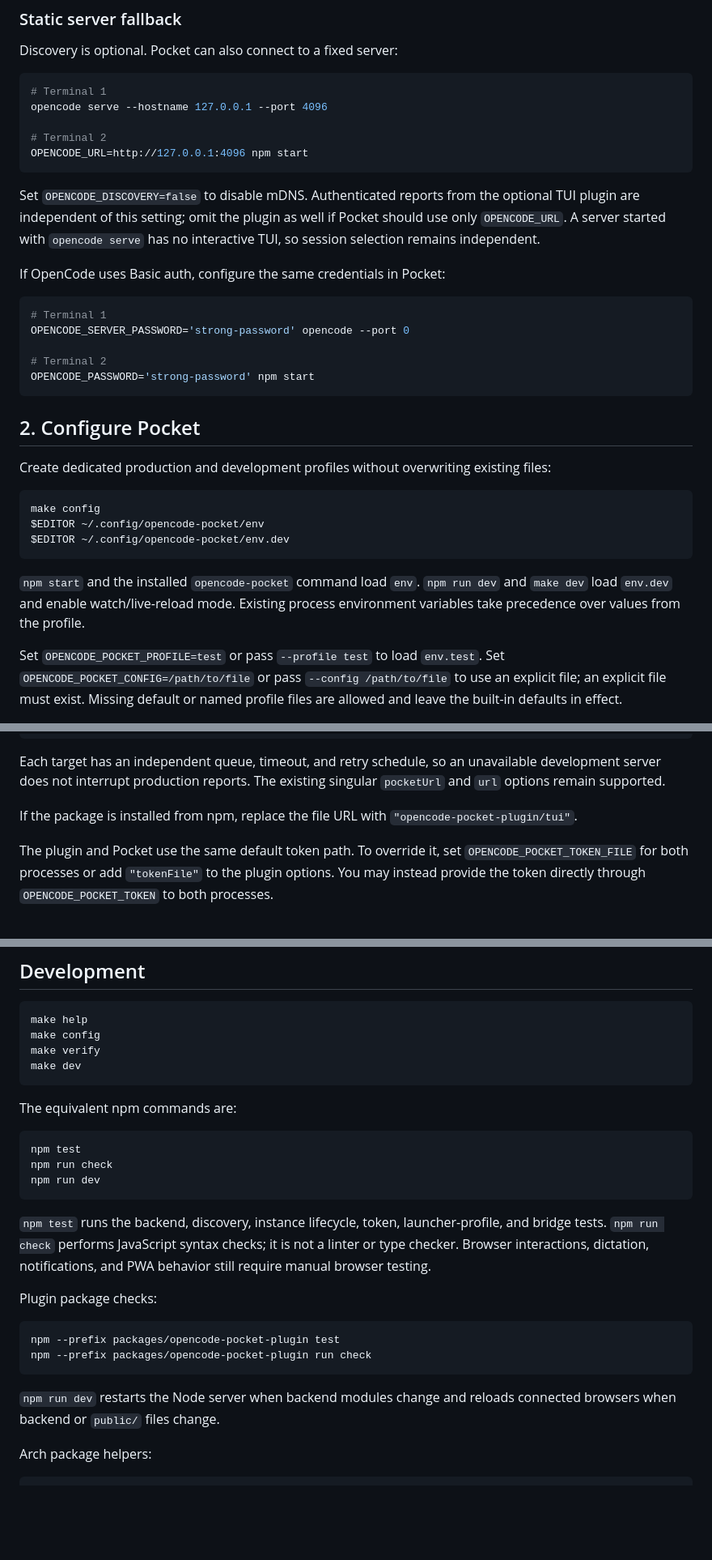
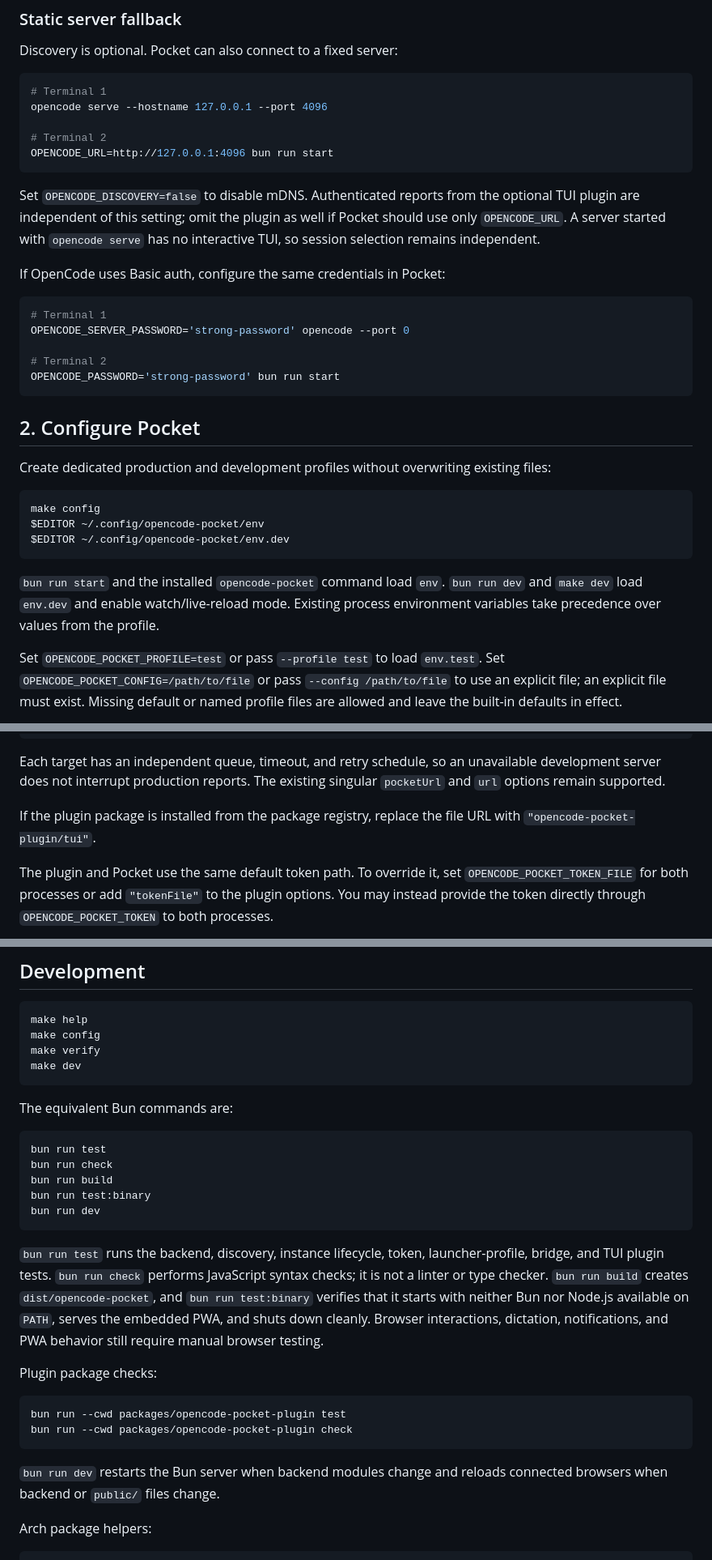
Before and after one commit to pbogut/opencode-pocket, a Markdown page: README.md, 3 parts joined by grey strips. Shown at 81% size. Drawn GitHub-style; blank space fills up the shorter version.

````diff
--- a/README.md
+++ b/README.md
@@ -73,7 +75,7 @@ Discovery is optional. Pocket can also connect to a fixed server:
 opencode serve --hostname 127.0.0.1 --port 4096
 
 # Terminal 2
-OPENCODE_URL=http://127.0.0.1:4096 npm start
+OPENCODE_URL=http://127.0.0.1:4096 bun run start
 ```
 
 Set `OPENCODE_DISCOVERY=false` to disable mDNS. Authenticated reports from the optional TUI plugin are independent of this setting; omit the plugin as well if Pocket should use only `OPENCODE_URL`. A server started with `opencode serve` has no interactive TUI, so session selection remains independent.
@@ -85,7 +87,7 @@ If OpenCode uses Basic auth, configure the same credentials in Pocket:
 OPENCODE_SERVER_PASSWORD='strong-password' opencode --port 0
 
 # Terminal 2
-OPENCODE_PASSWORD='strong-password' npm start
+OPENCODE_PASSWORD='strong-password' bun run start
 ```
 
 ## 2. Configure Pocket
@@ -98,7 +100,7 @@ $EDITOR ~/.config/opencode-pocket/env
 $EDITOR ~/.config/opencode-pocket/env.dev
 ```
 
-`npm start` and the installed `opencode-pocket` command load `env`. `npm run dev` and `make dev` load `env.dev` and enable watch/live-reload mode. Existing process environment variables take precedence over values from the profile.
+`bun run start` and the installed `opencode-pocket` command load `env`. `bun run dev` and `make dev` load `env.dev` and enable watch/live-reload mode. Existing process environment variables take precedence over values from the profile.
 
 Set `OPENCODE_POCKET_PROFILE=test` or pass `--profile test` to load `env.test`. Set `OPENCODE_POCKET_CONFIG=/path/to/file` or pass `--config /path/to/file` to use an explicit file; an explicit file must exist. Missing default or named profile files are allowed and leave the built-in defaults in effect.
 
@@ -153,7 +155,7 @@ To report the same TUI to production and development Pocket processes, use `pock
 
 Each target has an independent queue, timeout, and retry schedule, so an unavailable development server does not interrupt production reports. The existing singular `pocketUrl` and `url` options remain supported.
 
-If the package is installed from npm, replace the file URL with `"opencode-pocket-plugin/tui"`.
+If the plugin package is installed from the package registry, replace the file URL with `"opencode-pocket-plugin/tui"`.
 
 The plugin and Pocket use the same default token path. To override it, set `OPENCODE_POCKET_TOKEN_FILE` for both processes or add `"tokenFile"` to the plugin options. You may instead provide the token directly through `OPENCODE_POCKET_TOKEN` to both processes.
 
@@ -356,24 +358,26 @@ make verify
 make dev
 ```
 
-The equivalent npm commands are:
+The equivalent Bun commands are:
 
 ```bash
-npm test
-npm run check
-npm run dev
+bun run test
+bun run check
+bun run build
+bun run test:binary
+bun run dev
 ```
 
-`npm test` runs the backend, discovery, instance lifecycle, token, launcher-profile, and bridge tests. `npm run check` performs JavaScript syntax checks; it is not a linter or type checker. Browser interactions, dictation, notifications, and PWA behavior still require manual browser testing.
+`bun run test` runs the backend, discovery, instance lifecycle, token, launcher-profile, bridge, and TUI plugin tests. `bun run check` performs JavaScript syntax checks; it is not a linter or type checker. `bun run build` creates `dist/opencode-pocket`, and `bun run test:binary` verifies that it starts with neither Bun nor Node.js available on `PATH`, serves the embedded PWA, and shuts down cleanly. Browser interactions, dictation, notifications, and PWA behavior still require manual browser testing.
 
 Plugin package checks:
 
 ```bash
-npm --prefix packages/opencode-pocket-plugin test
-npm --prefix packages/opencode-pocket-plugin run check
+bun run --cwd packages/opencode-pocket-plugin test
+bun run --cwd packages/opencode-pocket-plugin check
 ```
 
-`npm run dev` restarts the Node server when backend modules change and reloads connected browsers when backend or `public/` files change.
+`bun run dev` restarts the Bun server when backend modules change and reloads connected browsers when backend or `public/` files change.
 
 Arch package helpers:
 
````
Also changed, not shown: other parts of README.md (+5 -3 lines), AGENTS.md (+9 -8 lines).
